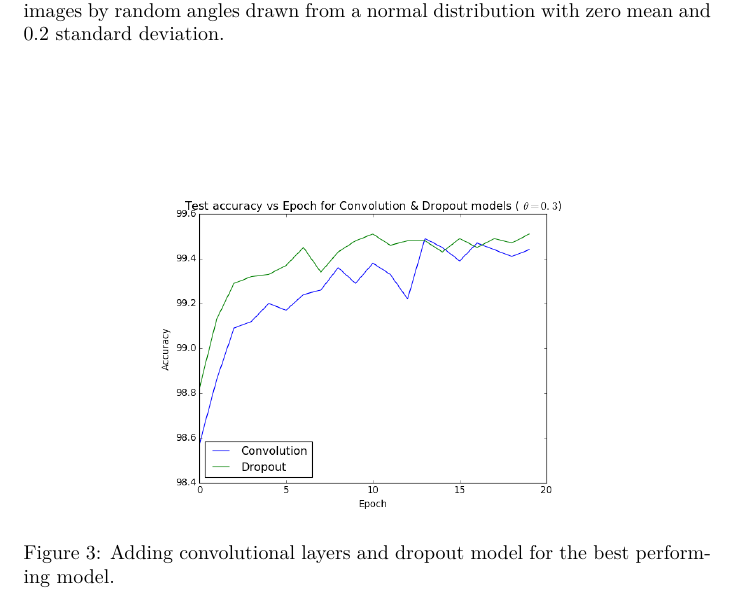
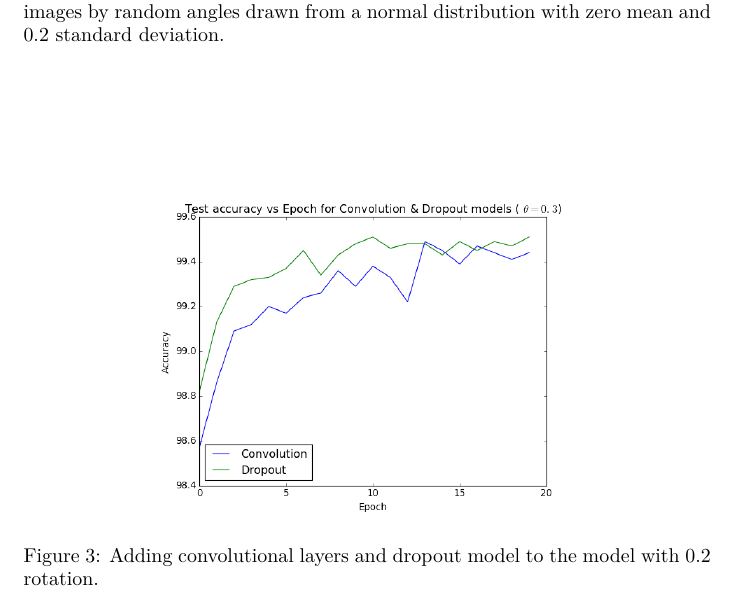
Before and after one commit to algorithmcardboard/Deep-Learning, a LaTeX problem sheet (hw1/writeup/report.tex): part of page 5 of 5, cut so that both start at the same text. Compiled offline with pdfLaTeX.

Commit message:
final submission changes

```diff
--- a/hw1/writeup/report.tex
+++ b/hw1/writeup/report.tex
@@ -124,6 +124,6 @@ We got a best test set performance of 99.63\%.  We added Gaussian noise to all t
 \begin{figure}[ht!]
   \centering
   \includegraphics[width=0.65\textwidth]{convolution_dropout}
-  \caption{Adding convolutional layers and dropout model for the best performing model. \label{fig:convolution_dropout}}
+  \caption{Adding convolutional layers and dropout model to the model with 0.2 rotation. \label{fig:convolution_dropout}}
 \end{figure}
 \end{document}
```
Also changed, not shown: hw1/writeup/report.pdf, hw1/writeup/report.ps, 2 other files.
